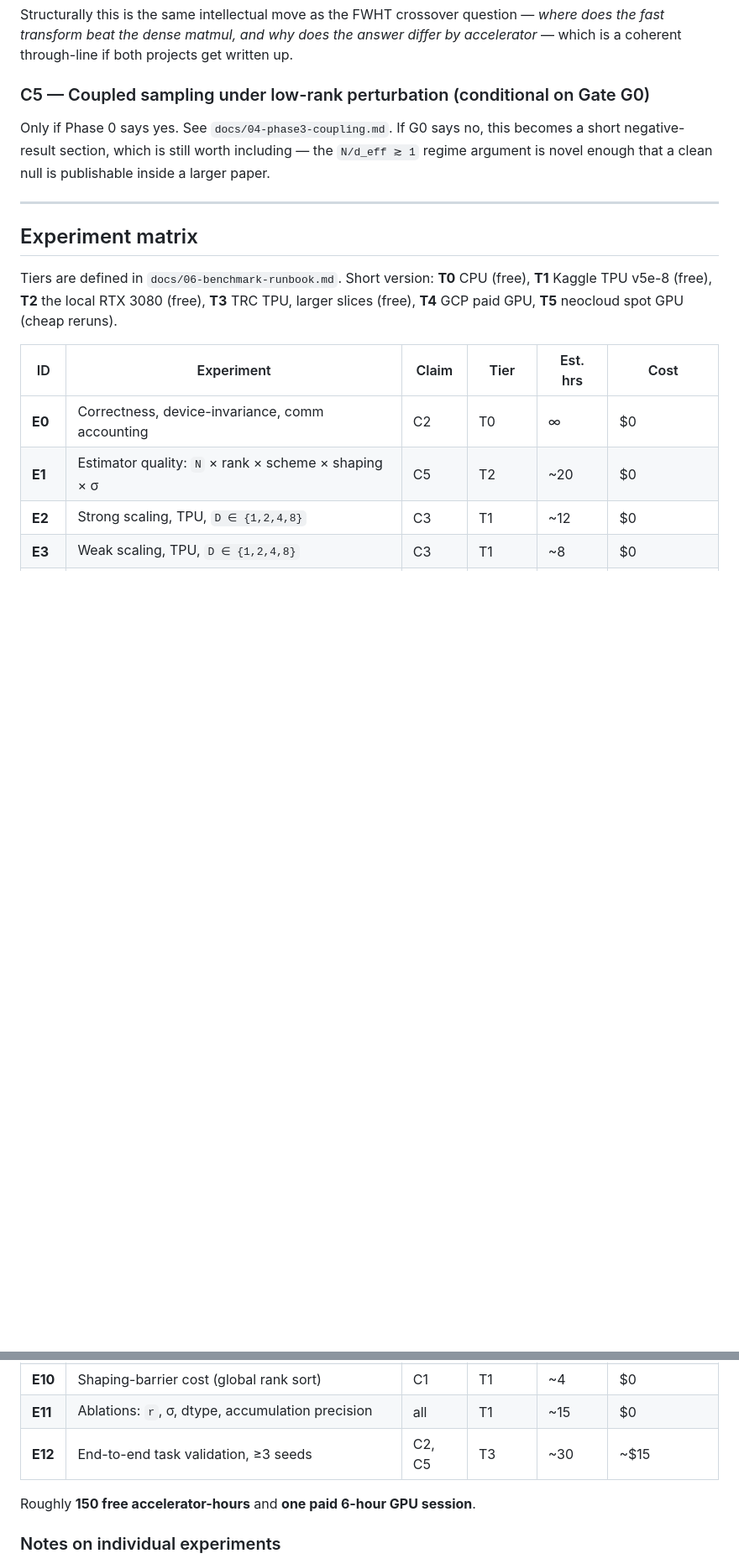
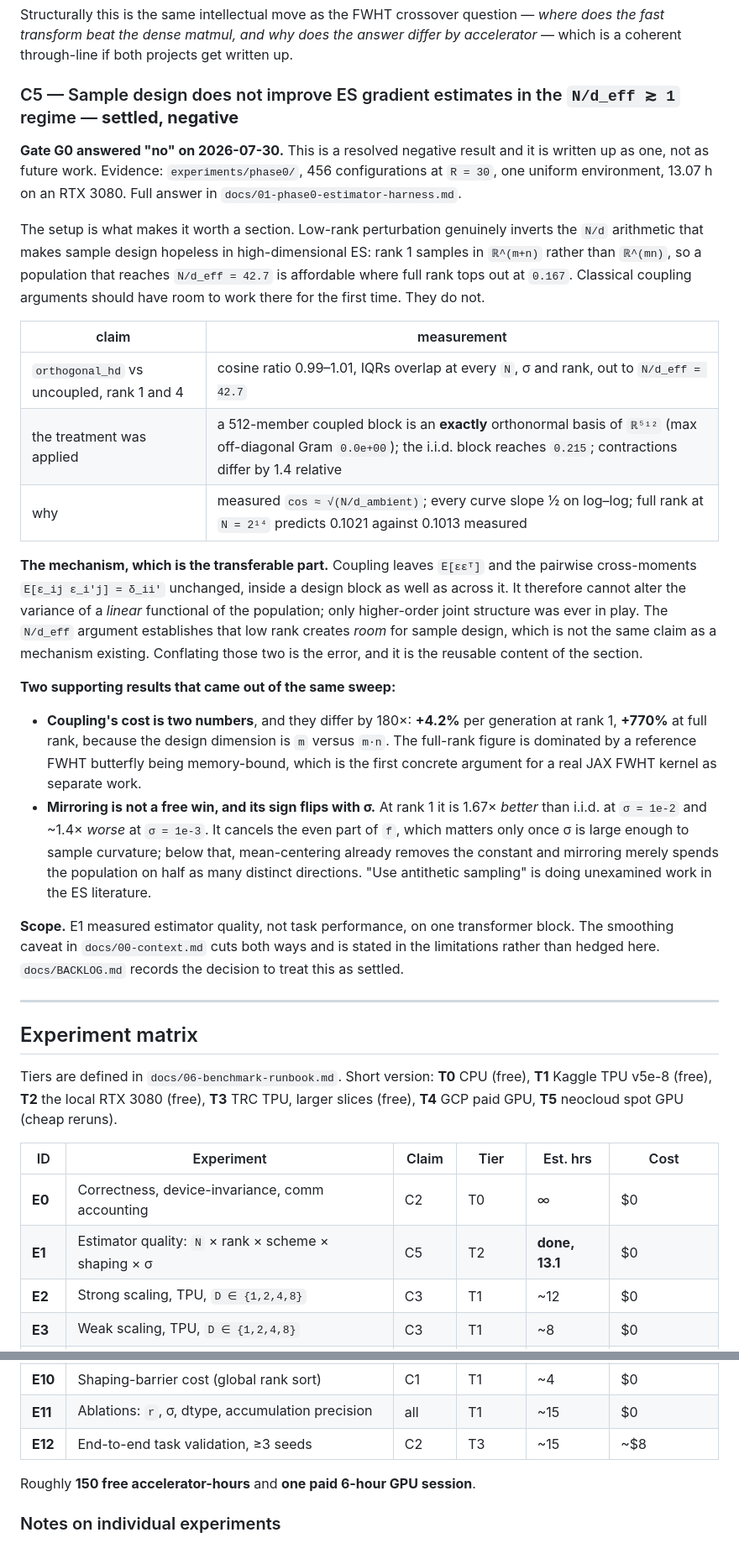
Before and after one commit to andreshernandez-spec/shardes, a Markdown page: docs/05-paper.md, 2 parts joined by grey strips. Shown at 84% size. Drawn GitHub-style; blank space fills up the shorter version.

```diff
--- a/docs/05-paper.md
+++ b/docs/05-paper.md
@@ -72,11 +72,48 @@ Structurally this is the same intellectual move as the FWHT crossover question
 does the fast transform beat the dense matmul, and why does the answer differ by
 accelerator* — which is a coherent through-line if both projects get written up.
 
-### C5 — Coupled sampling under low-rank perturbation (conditional on Gate G0)
+### C5 — Sample design does not improve ES gradient estimates in the `N/d_eff ≳ 1` regime — **settled, negative**
 
-Only if Phase 0 says yes. See `docs/04-phase3-coupling.md`. If G0 says no, this becomes a
-short negative-result section, which is still worth including — the `N/d_eff ≳ 1` regime
-argument is novel enough that a clean null is publishable inside a larger paper.
+**Gate G0 answered "no" on 2026-07-30.** This is a resolved negative result and it is written
+up as one, not as future work. Evidence: `experiments/phase0/`, 456 configurations at
+`R = 30`, one uniform environment, 13.07 h on an RTX 3080. Full answer in
+`docs/01-phase0-estimator-harness.md`.
+
+The setup is what makes it worth a section. Low-rank perturbation genuinely inverts the `N/d`
+arithmetic that makes sample design hopeless in high-dimensional ES: rank 1 samples in
+`ℝ^(m+n)` rather than `ℝ^(mn)`, so a population that reaches `N/d_eff = 42.7` is affordable
+where full rank tops out at `0.167`. Classical coupling arguments should have room to work
+there for the first time. They do not.
+
+| claim | measurement |
+|---|---|
+| `orthogonal_hd` vs uncoupled, rank 1 and 4 | cosine ratio 0.99–1.01, IQRs overlap at every `N`, σ and rank, out to `N/d_eff = 42.7` |
+| the treatment was applied | a 512-member coupled block is an **exactly** orthonormal basis of `ℝ⁵¹²` (max off-diagonal Gram `0.0e+00`); the i.i.d. block reaches `0.215`; contractions differ by 1.4 relative |
+| why | measured `cos ≈ √(N/d_ambient)`; every curve slope ½ on log–log; full rank at `N = 2¹⁴` predicts 0.1021 against 0.1013 measured |
+
+**The mechanism, which is the transferable part.** Coupling leaves `E[εεᵀ]` and the pairwise
+cross-moments `E[ε_ij ε_i'j] = δ_ii'` unchanged, inside a design block as well as across it.
+It therefore cannot alter the variance of a *linear* functional of the population; only
+higher-order joint structure was ever in play. The `N/d_eff` argument establishes that low
+rank creates *room* for sample design, which is not the same claim as a mechanism existing.
+Conflating those two is the error, and it is the reusable content of the section.
+
+**Two supporting results that came out of the same sweep:**
+
+- **Coupling's cost is two numbers**, and they differ by 180×: **+4.2%** per generation at
+  rank 1, **+770%** at full rank, because the design dimension is `m` versus `m·n`. The
+  full-rank figure is dominated by a reference FWHT butterfly being memory-bound, which is
+  the first concrete argument for a real JAX FWHT kernel as separate work.
+- **Mirroring is not a free win, and its sign flips with σ.** At rank 1 it is 1.67× *better*
+  than i.i.d. at `σ = 1e-2` and ~1.4× *worse* at `σ = 1e-3`. It cancels the even part of `f`,
+  which matters only once σ is large enough to sample curvature; below that, mean-centering
+  already removes the constant and mirroring merely spends the population on half as many
+  distinct directions. "Use antithetic sampling" is doing unexamined work in the ES
+  literature.
+
+**Scope.** E1 measured estimator quality, not task performance, on one transformer block. The
+smoothing caveat in `docs/00-context.md` cuts both ways and is stated in the limitations
+rather than hedged here. `docs/BACKLOG.md` records the decision to treat this as settled.
 
 ---
 
@@ -89,7 +126,7 @@ slices (free), **T4** GCP paid GPU, **T5** neocloud spot GPU (cheap reruns).
 | ID | Experiment | Claim | Tier | Est. hrs | Cost |
 |---|---|---|---|---|---|
 | **E0** | Correctness, device-invariance, comm accounting | C2 | T0 | ∞ | $0 |
-| **E1** | Estimator quality: `N` × rank × scheme × shaping × σ | C5 | T2 | ~20 | $0 |
+| **E1** | Estimator quality: `N` × rank × scheme × shaping × σ | C5 | T2 | **done, 13.1** | $0 |
 | **E2** | Strong scaling, TPU, `D ∈ {1,2,4,8}` | C3 | T1 | ~12 | $0 |
 | **E3** | Weak scaling, TPU, `D ∈ {1,2,4,8}` | C3 | T1 | ~8 | $0 |
 | **E4** | Contraction crossover, TPU, `(N, d)` grid at `D=8` | **C1** | T1→T3 | ~20 | $0 |
@@ -100,7 +137,7 @@ slices (free), **T4** GCP paid GPU, **T5** neocloud spot GPU (cheap reruns).
 | **E9** | Baselines: naive ES, EGGROLL ref impl, evosax | C2 | T4 + T1 | ~4 | in session |
 | **E10** | Shaping-barrier cost (global rank sort) | C1 | T1 | ~4 | $0 |
 | **E11** | Ablations: `r`, σ, dtype, accumulation precision | all | T1 | ~15 | $0 |
-| **E12** | End-to-end task validation, ≥3 seeds | C2, C5 | T3 | ~30 | ~$15 |
+| **E12** | End-to-end task validation, ≥3 seeds | C2 | T3 | ~15 | ~$8 |
 
 Roughly **150 free accelerator-hours** and **one paid 6-hour GPU session**.
 
```
Also changed, not shown: other parts of docs/05-paper.md (+26 -6 lines), docs/BACKLOG.md (+43 -20 lines).
